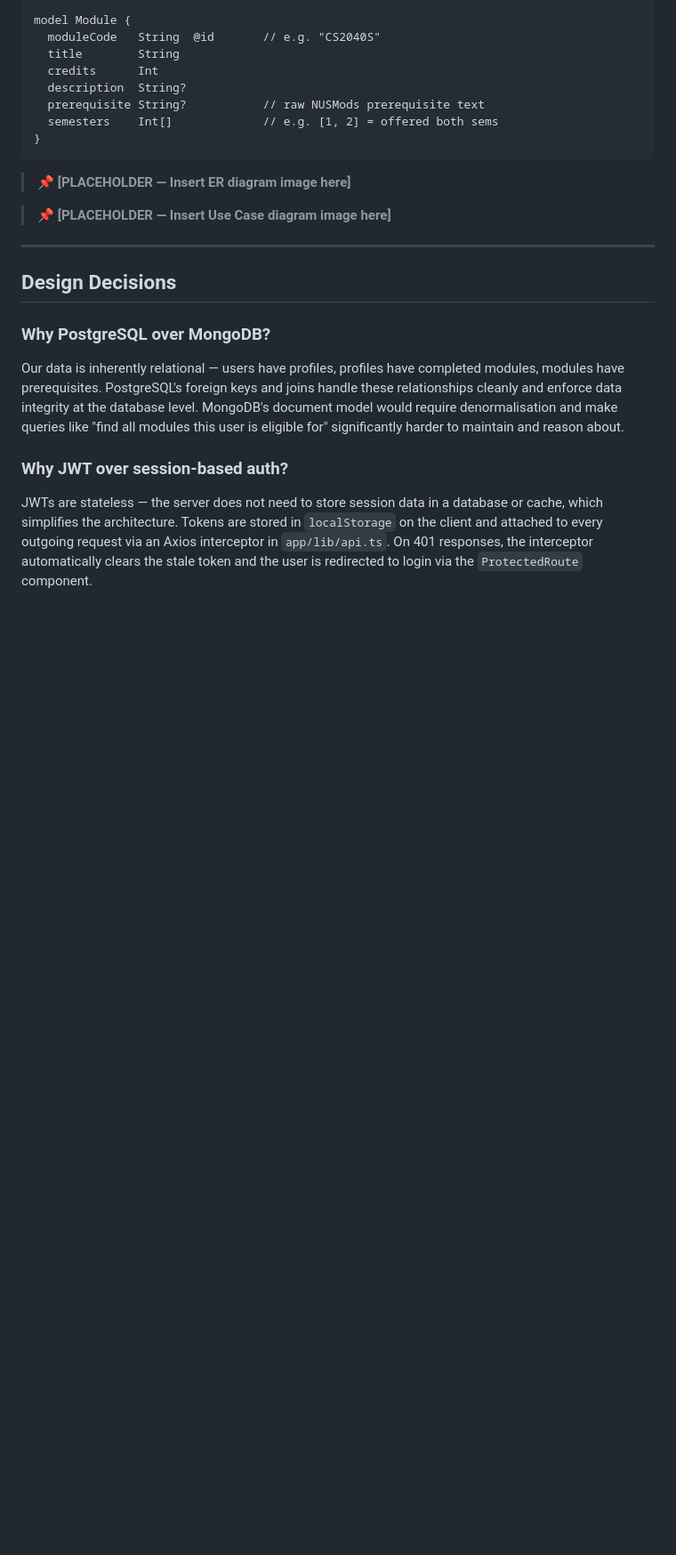
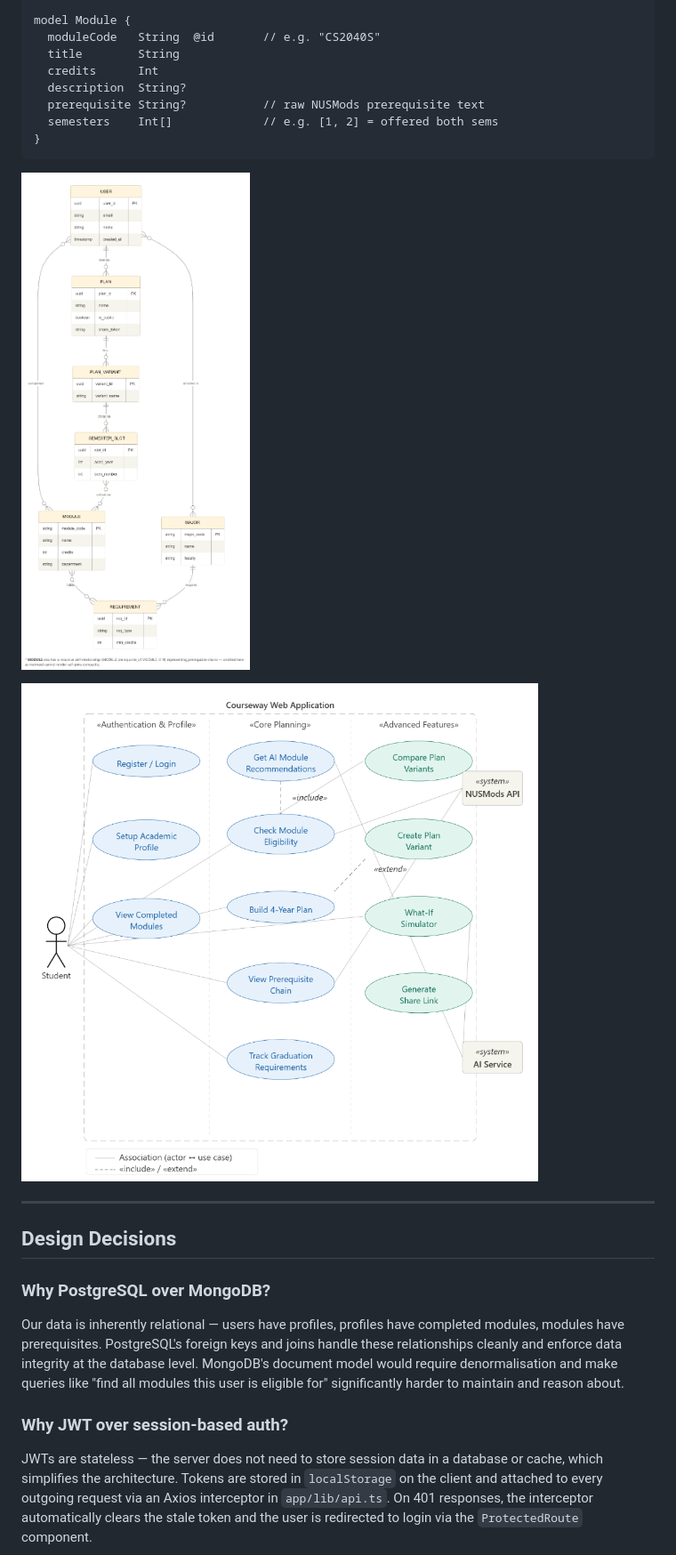
Before and after one commit to Jaisev-Sachdev/orbital, a Markdown page: README.md, the part around one of its changes. Shown at 89% size. Drawn GitHub-style; blank space fills up the shorter version.

Commit message:
Update README with system architecture and ER diagrams
Replaced placeholders with actual diagram images in README.

````diff
--- a/README.md
+++ b/README.md
@@ -184,9 +183,9 @@ model Module {
 }
 ```
 
-> 📌 **[PLACEHOLDER — Insert ER diagram image here]**
+![ER Diagram](docs/diagrams/er-diagram.png)
 
-> 📌 **[PLACEHOLDER — Insert Use Case diagram image here]**
+![Use Case Diagram](docs/diagrams/use-case-diagram.png)
 
 ---
 
````
Also changed, not shown: other parts of README.md (+0 -1 lines).
